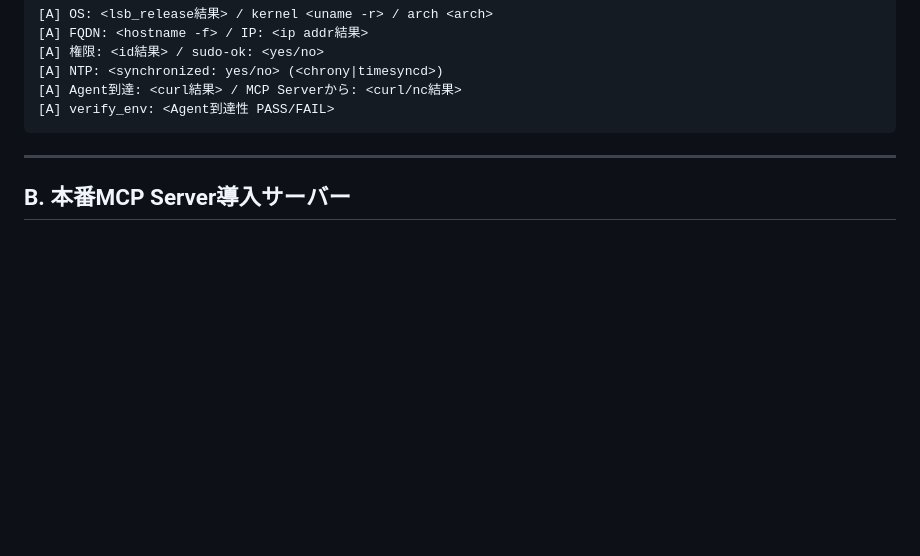
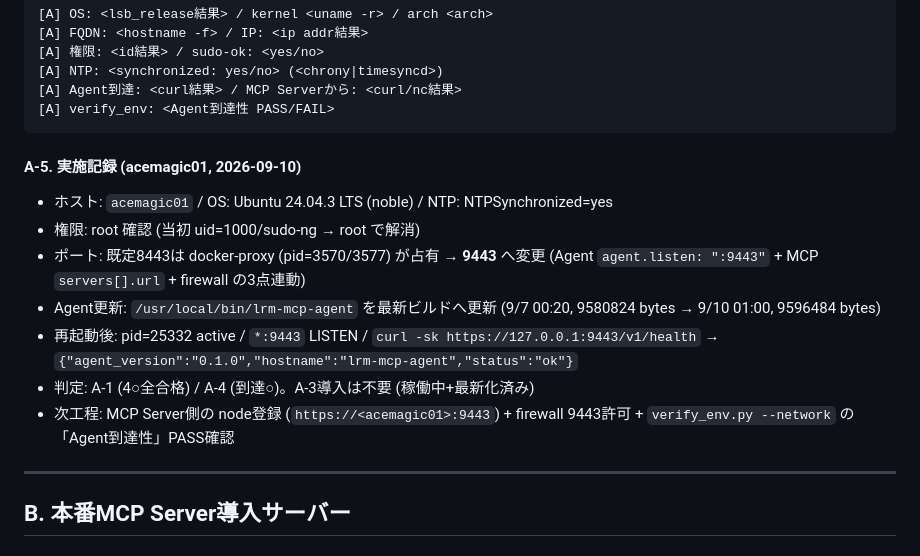
Before and after one commit to Hana4129/LinuxRemoteManagement_MCP, a Markdown page: doc/EnvPrep.md, the part around the change. Rendered like a GitHub page; blank space fills up the shorter version.

Commit message:
docs(envprep): record acemagic01 agent update to 9443 latest build

````diff
--- a/doc/EnvPrep.md
+++ b/doc/EnvPrep.md
@@ -178,6 +178,20 @@ Plane貼付テンプレ (A):
 [A] Agent到達: <curl結果> / MCP Serverから: <curl/nc結果>
 [A] verify_env: <Agent到達性 PASS/FAIL>
 ```
+
+#### A-5. 実施記録 (acemagic01, 2026-09-10)
+
+- ホスト: `acemagic01` / OS: Ubuntu 24.04.3 LTS (noble) / NTP: NTPSynchronized=yes
+- 権限: root 確認 (当初 uid=1000/sudo-ng → root で解消)
+- ポート: 既定8443は docker-proxy (pid=3570/3577) が占有 → **9443** へ変更
+  (Agent `agent.listen: ":9443"` + MCP `servers[].url` + firewall の3点連動)
+- Agent更新: `/usr/local/bin/lrm-mcp-agent` を最新ビルドへ更新
+  (9/7 00:20, 9580824 bytes → 9/10 01:00, 9596484 bytes)
+- 再起動後: pid=25332 active / `*:9443` LISTEN /
+  `curl -sk https://127.0.0.1:9443/v1/health` → `{"agent_version":"0.1.0","hostname":"lrm-mcp-agent","status":"ok"}`
+- 判定: A-1 (4○全合格) / A-4 (到達○)。A-3導入は不要 (稼働中+最新化済み)
+- 次工程: MCP Server側の node登録 (`https://<acemagic01>:9443`) + firewall 9443許可 +
+  `verify_env.py --network` の「Agent到達性」PASS確認
 
 ---
 
````
